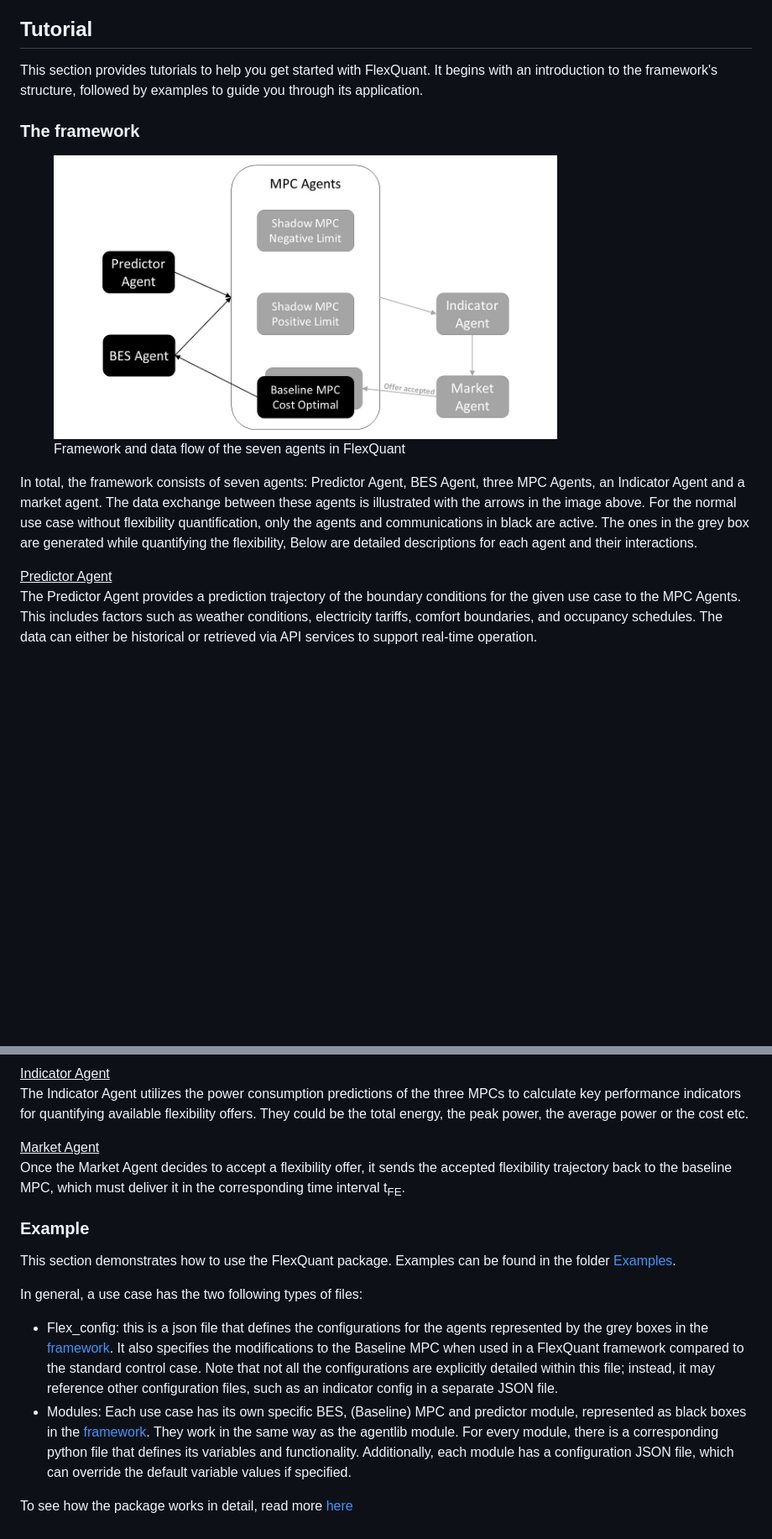
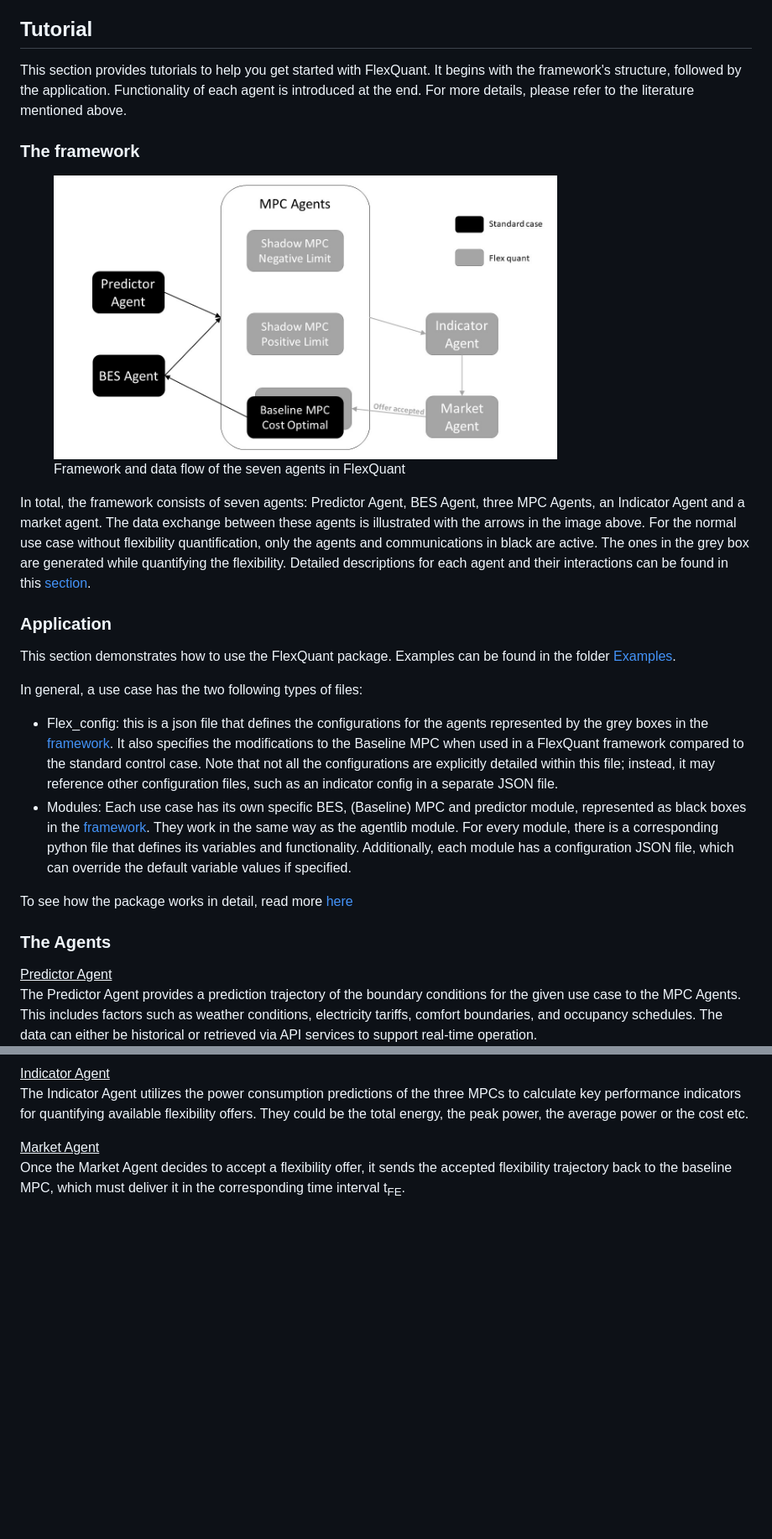
Before and after one commit to RWTH-EBC/AgentLib-FlexQuant, a Markdown page: README.md, 2 parts joined by grey strips. Shown at 84% size. Rendered like a GitHub page; pictures changed too: docs/images/FlexQuantFramework.jpg; blank space fills up the shorter version.

```diff
--- a/README.md
+++ b/README.md
@@ -13,7 +13,7 @@ The ``-e`` option installs the package in editable mode, which should be done wh
 A publication regarding the FlexQuant is currently in the work. A preprint is available under https://papers.ssrn.com/sol3/papers.cfm?abstract_id=5015569
 
 ## Tutorial
-This section provides tutorials to help you get started with FlexQuant. It begins with an introduction to the framework's structure, followed by examples to guide you through its application.
+This section provides tutorials to help you get started with FlexQuant. It begins with the framework's structure, followed by the application. Functionality of each agent is introduced at the end. For more details, please refer to the literature mentioned above.
 
 ### The framework
 
@@ -23,7 +23,18 @@ This section provides tutorials to help you get started with FlexQuant. It begin
 </figure>
 
 
-In total, the framework consists of seven agents: Predictor Agent, BES Agent, three MPC Agents, an Indicator Agent and a market agent. The data exchange between these agents is illustrated with the arrows in the image above. For the normal use case without flexibility quantification, only the agents and communications in black are active. The ones in the grey box are generated while quantifying the flexibility, Below are detailed descriptions for each agent and their interactions.
+In total, the framework consists of seven agents: Predictor Agent, BES Agent, three MPC Agents, an Indicator Agent and a market agent. The data exchange between these agents is illustrated with the arrows in the image above. For the normal use case without flexibility quantification, only the agents and communications in black are active. The ones in the grey box are generated while quantifying the flexibility. Detailed descriptions for each agent and their interactions can be found in this [section](#the-agents).
+
+### Application
+This section demonstrates how to use the FlexQuant package. Examples can be found in the folder [Examples](Examples).
+
+In general, a use case has the two following types of files:
+- Flex_config: this is a json file that defines the configurations for the agents represented by the grey boxes in the [framework](#the-framework). It also specifies the modifications to the Baseline MPC when used in a FlexQuant framework compared to the standard control case. Note that not all the configurations are explicitly detailed within this file; instead, it may reference other configuration files, such as an indicator config in a separate JSON file.
+- Modules: Each use case has its own specific BES, (Baseline) MPC and predictor module, represented as black boxes in the [framework](#the-framework). They work in the same way as the agentlib module. For every module, there is a corresponding python file that defines its variables and functionality. Additionally, each module has a configuration JSON file, which can override the default variable values if specified.
+
+To see how the package works in detail, read more [here](flexibility_quantification/README.md)
+
+### The Agents
 
 <ins>Predictor Agent</ins> \
 The Predictor Agent provides a prediction trajectory of the boundary
@@ -53,12 +64,3 @@ three MPCs to calculate key performance indicators for quantifying available fle
 
 <ins>Market Agent</ins> \
 Once the Market Agent decides to accept a flexibility offer, it sends the accepted flexibility trajectory back to the baseline MPC, which must deliver it in the corresponding time interval t<sub>FE</sub>.
-
-### Example
-This section demonstrates how to use the FlexQuant package. Examples can be found in the folder [Examples](Examples).
-
-In general, a use case has the two following types of files:
-- Flex_config: this is a json file that defines the configurations for the agents represented by the grey boxes in the [framework](#the-framework). It also specifies the modifications to the Baseline MPC when used in a FlexQuant framework compared to the standard control case. Note that not all the configurations are explicitly detailed within this file; instead, it may reference other configuration files, such as an indicator config in a separate JSON file.
-- Modules: Each use case has its own specific BES, (Baseline) MPC and predictor module, represented as black boxes in the [framework](#the-framework). They work in the same way as the agentlib module. For every module, there is a corresponding python file that defines its variables and functionality. Additionally, each module has a configuration JSON file, which can override the default variable values if specified.
-
-To see how the package works in detail, read more [here](flexibility_quantification/README.md)
```
Also changed, not shown: other parts of README.md (+1 -1 lines).
